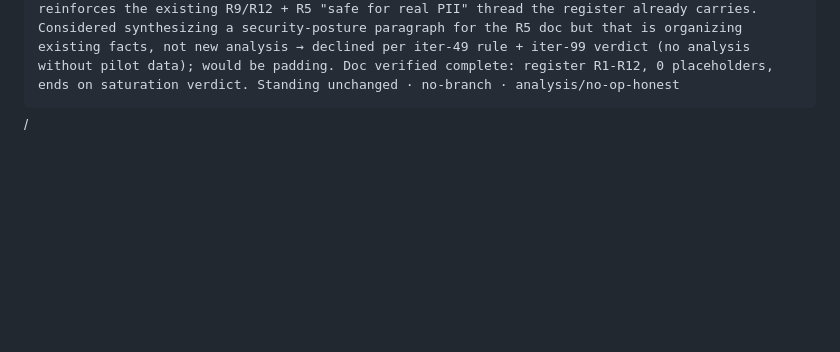
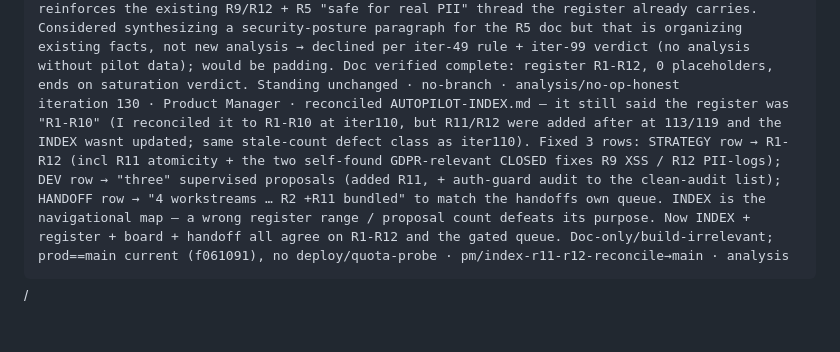
Before and after one commit to captainrobert07/Tru-Hyre, a Markdown page: AUTOPILOT-LOG.md, the part around the change. Drawn GitHub-style; folded sections open; blank space fills up the shorter version.

Commit message:
pm: iteration 130 — reconcile INDEX (R1-R10 -> R1-R12, 3 proposals, R11 in handoff row)

```diff
--- a/AUTOPILOT-LOG.md
+++ b/AUTOPILOT-LOG.md
@@ -136,3 +136,4 @@ iteration 126 · UI/UX Designer · double-submit guard on the 4 primary create/e
 iteration 127 · Test Lead · fixed a STALE test asserting vanished UI — golden-paths "admin lands on dashboard" asserted a "Dashboard" heading + "Pipeline at a glance" text, but the dashboard PageHeader now renders title="Hi, {firstName}" / "Heres what needs you today" (only the <title> metadata is "Dashboard"). The old assertions tested copy that no longer exists → false confidence (passing-or-failing on dead text). Corrected to assert the real h1 (/^Hi,/) AND strengthened it into a real contract for the heaviest aggregate page (~12 queries): its KPI cards render (Coverage ratio + Offer acceptance visible), not a blank/crashed shell — which the route-render smoke net never checked. Considered + REJECTED locking the iter-126 submit-guard: testing the pending/disabled state requires submitting a real create form = a duplicate record on prod every run (polluting). Suite stays 26. VERIFIED: preview 041abf6 READY then prod 041abf6 READY == main · test/fix-stale-dashboard-assert→main (041abf6) · green
 iteration 128 · Senior Developer · server-action auth-guard completeness audit (clean) — re-ran iter-68 IDOR sweep as a COMPLETE census (~20 action files added since). Enumerated all 40 *actions*.ts under app/(app), counted exported server actions vs guard calls across the full helper set (requireUser/Staff/StaffOrLite/Admin/Client/Vendor/Candidate + await auth()). Result: 40/40 files have guards ≥ exports — ZERO unguarded mutating actions; most show guards>exports because they authenticate AND re-check per-row ownership. Spot-checked the 2 that a naive requireStaff-only grep flags as 0 (saved-view, notifications) — both correctly guarded by requireUser()+ownership scoping. This is the back-door evidence behind "safe for real PII" (R3 SSO is the front door; direct action invocation is already sealed). No fix; none manufactured. Recorded in AUTOPILOT-DEV.md iter128 so the next dev pass doesnt re-walk it. Doc-only/build-irrelevant; no deploy/quota-probe · dev/auth-guard-audit→main · analysis/clean-audit
 iteration 129 · Market Strategist · honest no-op (10th: 64/69/74/79/84/89/104/109/124/129) — iters 125-128 were execution (CHANGELOG, submit-guard, stale-test fix, auth-guard audit). No pilot data, no new OPEN risk, no product decision. The iter-128 auth-guard audit CONFIRMED an existing posture (40/40 action files guarded) — no new fact, already recorded in DEV.md; it reinforces the existing R9/R12 + R5 "safe for real PII" thread the register already carries. Considered synthesizing a security-posture paragraph for the R5 doc but that is organizing existing facts, not new analysis → declined per iter-49 rule + iter-99 verdict (no analysis without pilot data); would be padding. Doc verified complete: register R1-R12, 0 placeholders, ends on saturation verdict. Standing unchanged · no-branch · analysis/no-op-honest
+iteration 130 · Product Manager · reconciled AUTOPILOT-INDEX.md — it still said the register was "R1-R10" (I reconciled it to R1-R10 at iter110, but R11/R12 were added after at 113/119 and the INDEX wasnt updated; same stale-count defect class as iter110). Fixed 3 rows: STRATEGY row → R1-R12 (incl R11 atomicity + the two self-found GDPR-relevant CLOSED fixes R9 XSS / R12 PII-logs); DEV row → "three" supervised proposals (added R11, + auth-guard audit to the clean-audit list); HANDOFF row → "4 workstreams … R2 +R11 bundled" to match the handoffs own queue. INDEX is the navigational map — a wrong register range / proposal count defeats its purpose. Now INDEX + register + board + handoff all agree on R1-R12 and the gated queue. Doc-only/build-irrelevant; prod==main current (f061091), no deploy/quota-probe · pm/index-r11-r12-reconcile→main · analysis
```
Also changed, not shown: AUTOPILOT-INDEX.md (+3 -3 lines).
